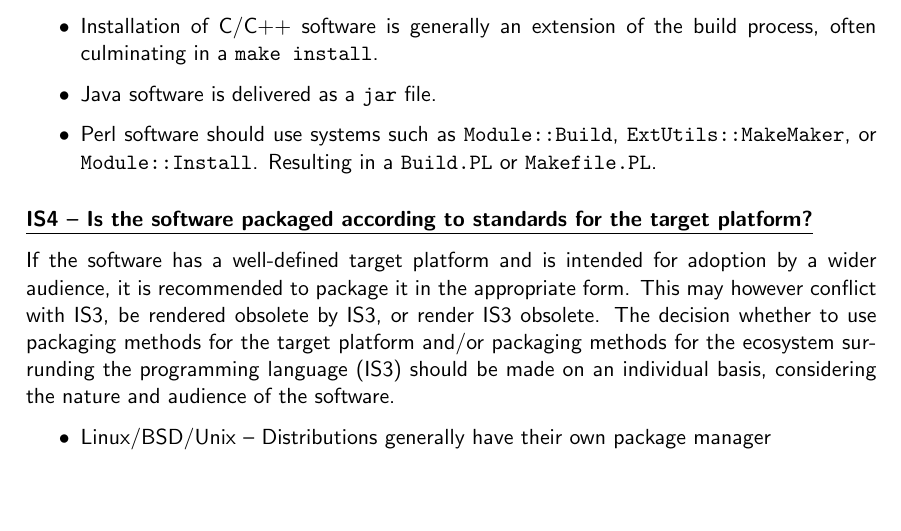
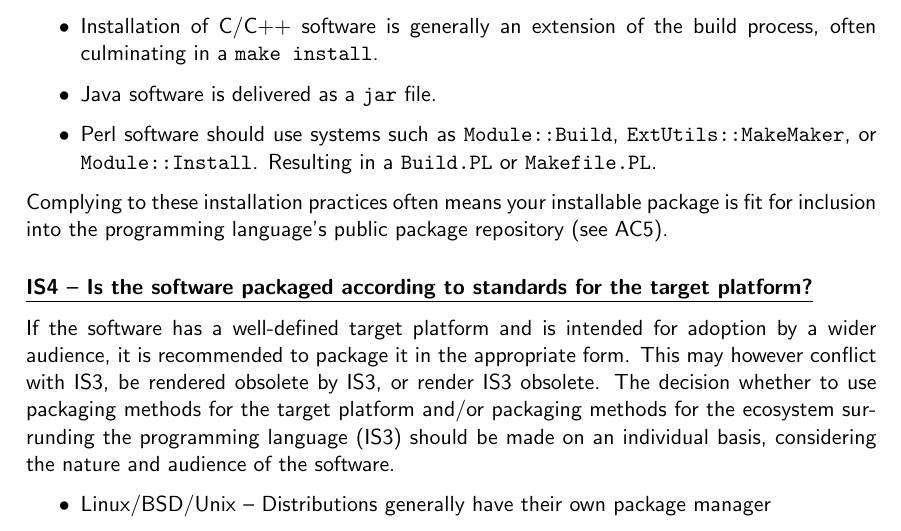
Before and after one commit to CLARIAH/software-quality-guidelines, a LaTeX document (softwareguidelines.tex): part of page 9 of 27, cut so that both start at the same text, the shorter picture padded with empty space. Compiled offline with pdfLaTeX.

Commit message:
linked IS3 to AC5

```diff
--- a/softwareguidelines.tex
+++ b/softwareguidelines.tex
@@ -684,6 +684,10 @@ ad-hoc mechanisms. If the ecosystem has facilities for dependency management
  %TODO: add more languages (R?)
 \end{itemize}
 
+Complying to these installation practices often means your installable package
+is fit for inclusion into the programming language's public package repository
+(see AC5).
+
 \newcommand{\isFourName}{IS4}
 \newcommand{\isFourID}{\isFourName}
 \newcommand{\isFourText}{Is the software packaged according to standards for the target platform?}
```
